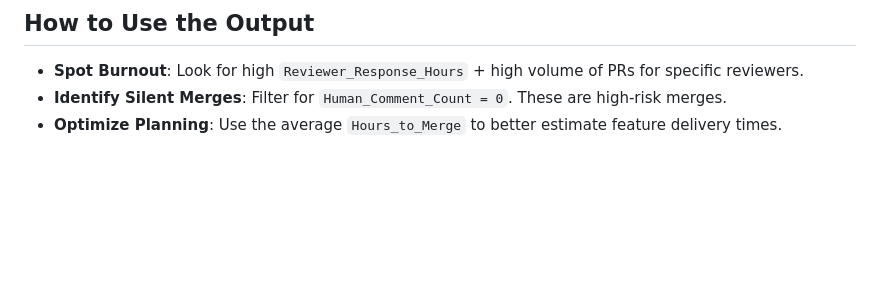
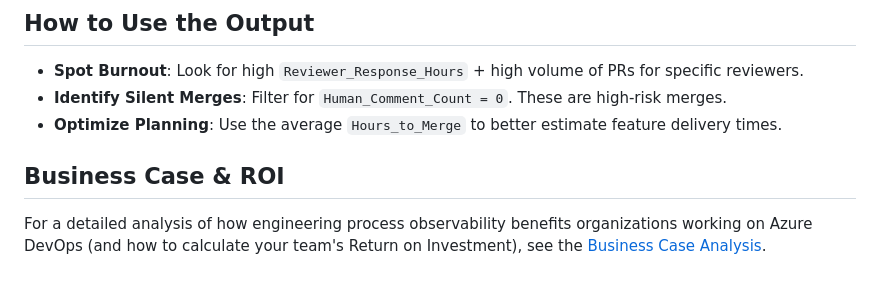
Before and after one commit to 777abhi/ado-health-reporter, a Markdown page: README.md, the part around the change. Rendered like a GitHub page; blank space fills up the shorter version.

Commit message:
docs: add business case and ROI analysis for engineering observability in Azure DevOps

```diff
--- a/README.md
+++ b/README.md
@@ -158,3 +158,7 @@ npx ts-node src/generate-mock-data.ts
 *   **Spot Burnout**: Look for high `Reviewer_Response_Hours` + high volume of PRs for specific reviewers.
 *   **Identify Silent Merges**: Filter for `Human_Comment_Count = 0`. These are high-risk merges.
 *   **Optimize Planning**: Use the average `Hours_to_Merge` to better estimate feature delivery times.
+
+## Business Case & ROI
+
+For a detailed analysis of how engineering process observability benefits organizations working on Azure DevOps (and how to calculate your team's Return on Investment), see the [Business Case Analysis](docs/BUSINESS_CASE.md).
```
Also changed, not shown: docs/BUSINESS_CASE.md (added, +137 -0 lines).
